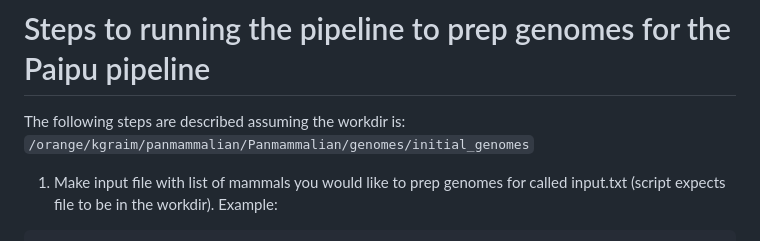
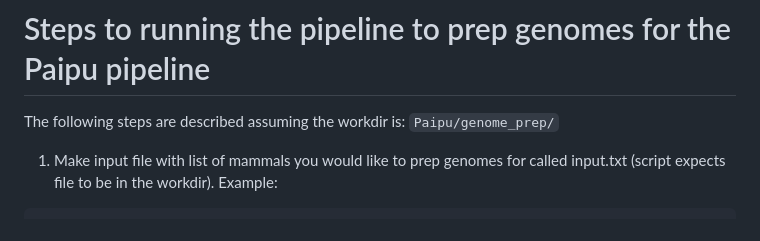
Before and after one commit to GraimLab/Paipu, a Markdown page: genome_prep/README.md, the part around the change. Rendered like a GitHub page.

```diff
--- a/genome_prep/README.md
+++ b/genome_prep/README.md
@@ -1,5 +1,5 @@
 # Steps to running the pipeline to prep genomes for the Paipu pipeline
-The following steps are described assuming the workdir is: `/orange/kgraim/panmammalian/Panmammalian/genomes/initial_genomes`
+The following steps are described assuming the workdir is: `Paipu/genome_prep/`
 
 1) Make input file with list of mammals you would like to prep genomes for called input.txt (script expects file to be in the workdir).
 	Example:
```
